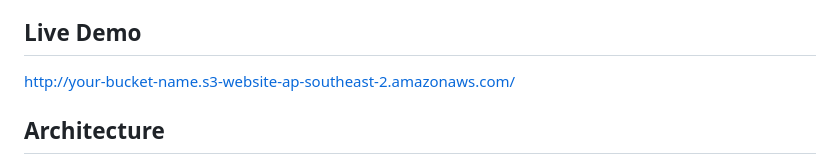
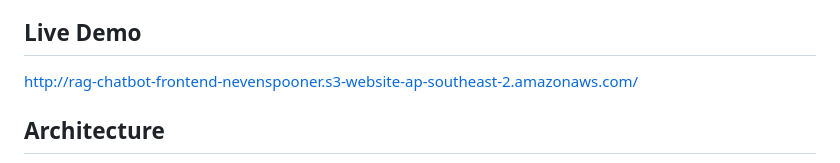
Before and after one commit to nsepvo/aws-rag-chatbot, a Markdown page: README.md, the part around the change. Rendered like a GitHub page.

```diff
--- a/README.md
+++ b/README.md
@@ -4,7 +4,7 @@ A fully serverless retrieval-augmented generation (RAG) chatbot built on AWS tha
 
 ## Live Demo
 
-[http://your-bucket-name.s3-website-ap-southeast-2.amazonaws.com/](http://rag-chatbot-frontend-nevenspooner.s3-website-ap-southeast-2.amazonaws.com/)
+[http://rag-chatbot-frontend-nevenspooner.s3-website-ap-southeast-2.amazonaws.com/](http://rag-chatbot-frontend-nevenspooner.s3-website-ap-southeast-2.amazonaws.com/)
 
 ## Architecture
 
```
